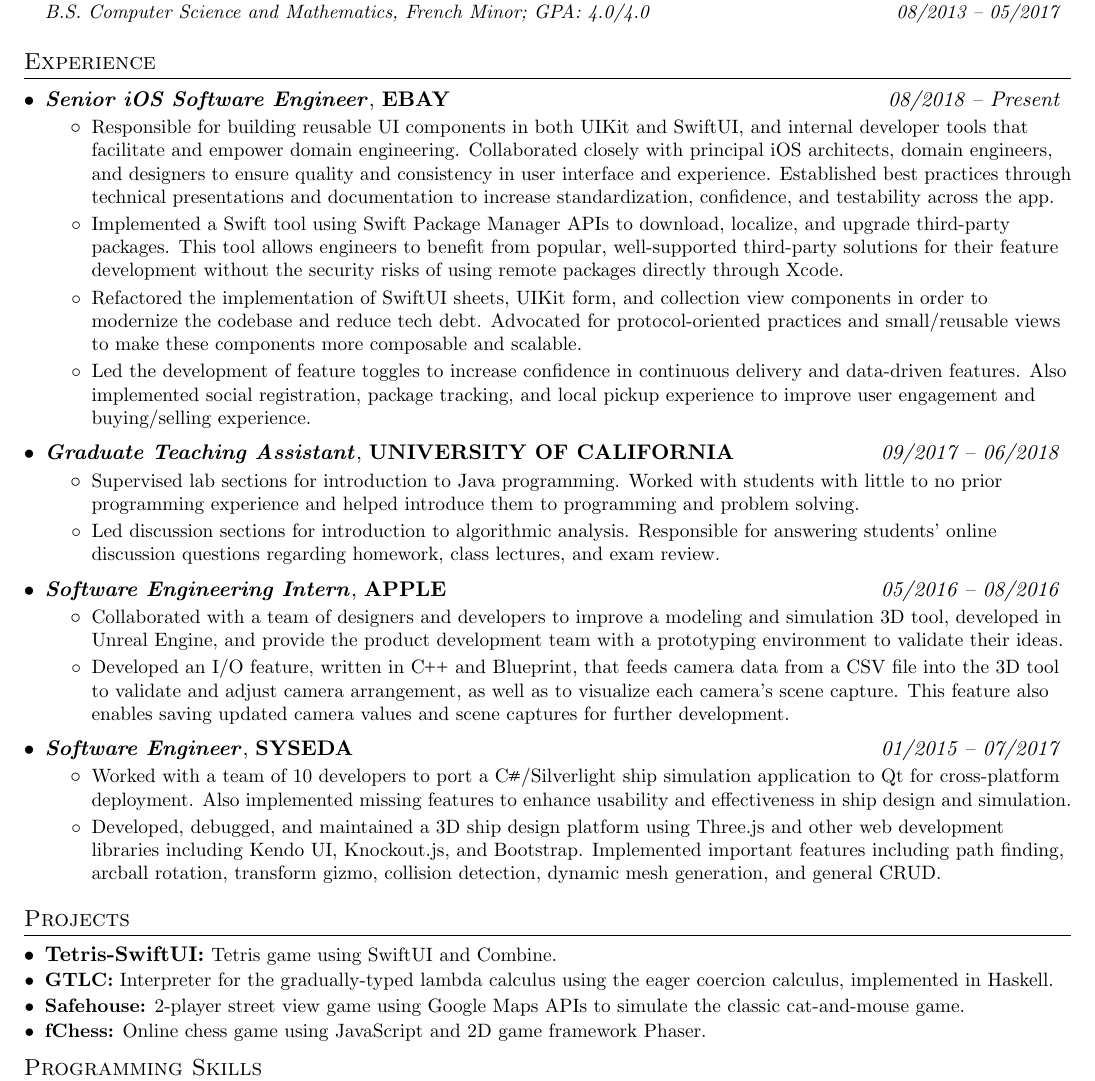
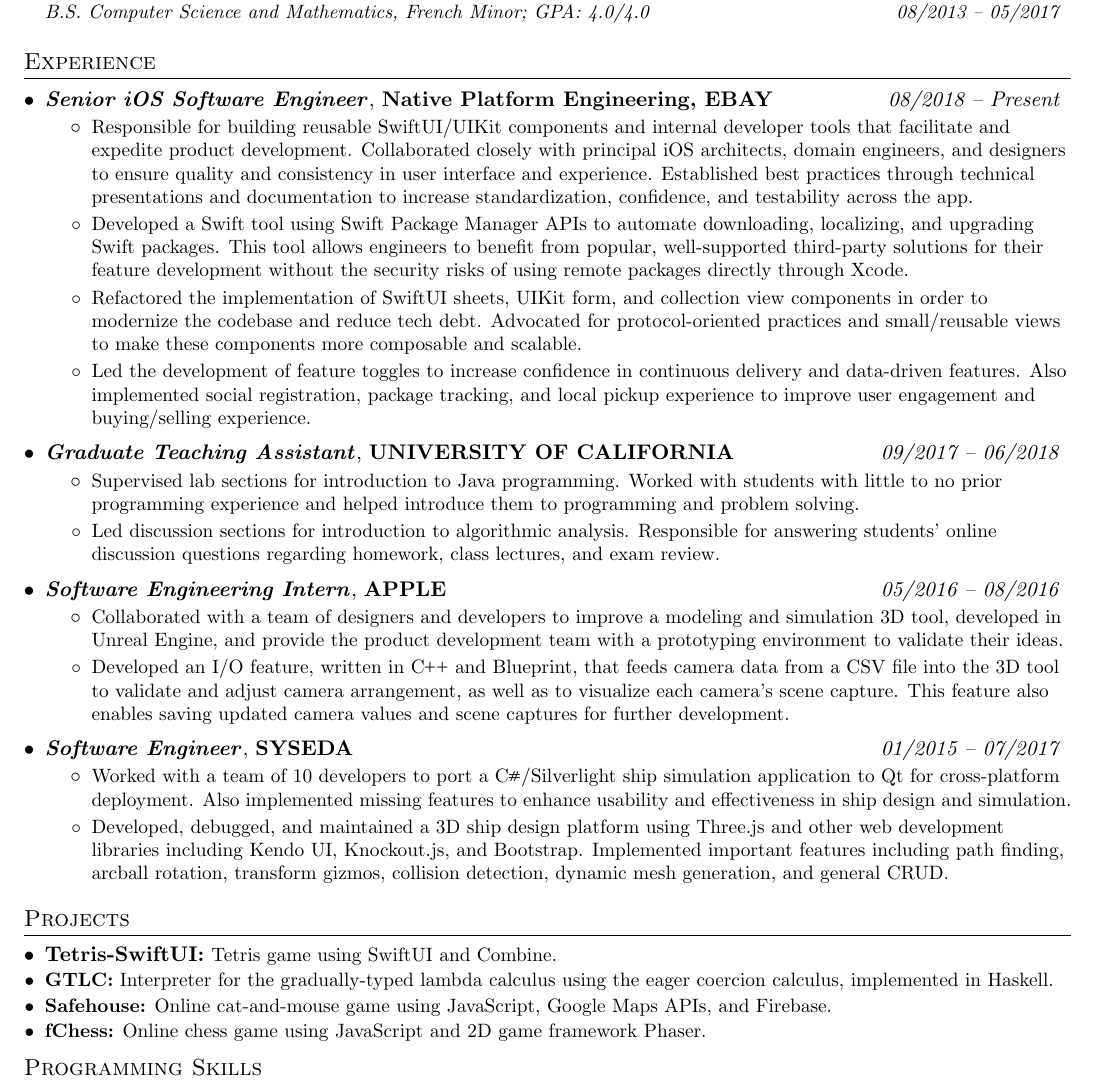
Before and after one commit to thuytien140894/Resume, a LaTeX CV (Resume.tex): part of the page, cut so that both start at the same text. Compiled offline with pdfLaTeX.

Commit message:
More updates.

```diff
--- a/Resume.tex
+++ b/Resume.tex
@@ -120,15 +120,15 @@
   \resumeSubHeadingListStart
 
     \resumeExperienceSubheading
-      {Senior iOS Software Engineer}{EBAY}{08/2018 -- Present}
+      {Senior iOS Software Engineer}{Native Platform Engineering, EBAY}{08/2018 -- Present}
       \resumeItemListStart
         \resumeItem
-          {Responsible for building reusable UI components in both UIKit and SwiftUI, and internal developer tools
-          that facilitate and empower domain engineering. Collaborated closely with principal iOS architects, domain engineers, and designers to ensure
+          {Responsible for building reusable SwiftUI/UIKit components and internal developer tools
+          that facilitate and expedite product development. Collaborated closely with principal iOS architects, domain engineers, and designers to ensure
           quality and consistency in user interface and experience. Established best practices through technical presentations
           and documentation to increase standardization, confidence, and testability across the app.}
         \resumeItem
-          {Implemented a Swift tool using Swift Package Manager APIs to download, localize, and upgrade third-party packages.
+          {Developed a Swift tool using Swift Package Manager APIs to automate downloading, localizing, and upgrading Swift packages.
           This tool allows engineers to benefit from popular, well-supported third-party solutions
           for their feature development without the security risks of using remote packages directly through Xcode.}
         \resumeItem
@@ -173,7 +173,7 @@
           simulation.}
         \resumeItem
           {Developed, debugged, and maintained a 3D ship design platform using Three.js and other web development libraries including Kendo UI,
-          Knockout.js, and Bootstrap. Implemented important features including path finding, arcball rotation, transform gizmo, collision
+          Knockout.js, and Bootstrap. Implemented important features including path finding, arcball rotation, transform gizmos, collision
           detection, dynamic mesh generation, and general CRUD.}
       \resumeItemListEnd
 
@@ -187,7 +187,7 @@
     \resumeSubItem
       {GTLC:}{Interpreter for the gradually-typed lambda calculus using the eager coercion calculus, implemented in Haskell.}
     \resumeSubItem
-      {Safehouse:}{2-player street view game using Google Maps APIs to simulate the classic cat-and-mouse game.}
+      {Safehouse:}{Online cat-and-mouse game using JavaScript, Google Maps APIs, and Firebase.}
     \resumeSubItem
       {fChess:}{Online chess game using JavaScript and 2D game framework Phaser.}
   \resumeSubHeadingListEnd
```
Also changed, not shown: Resume.pdf.
